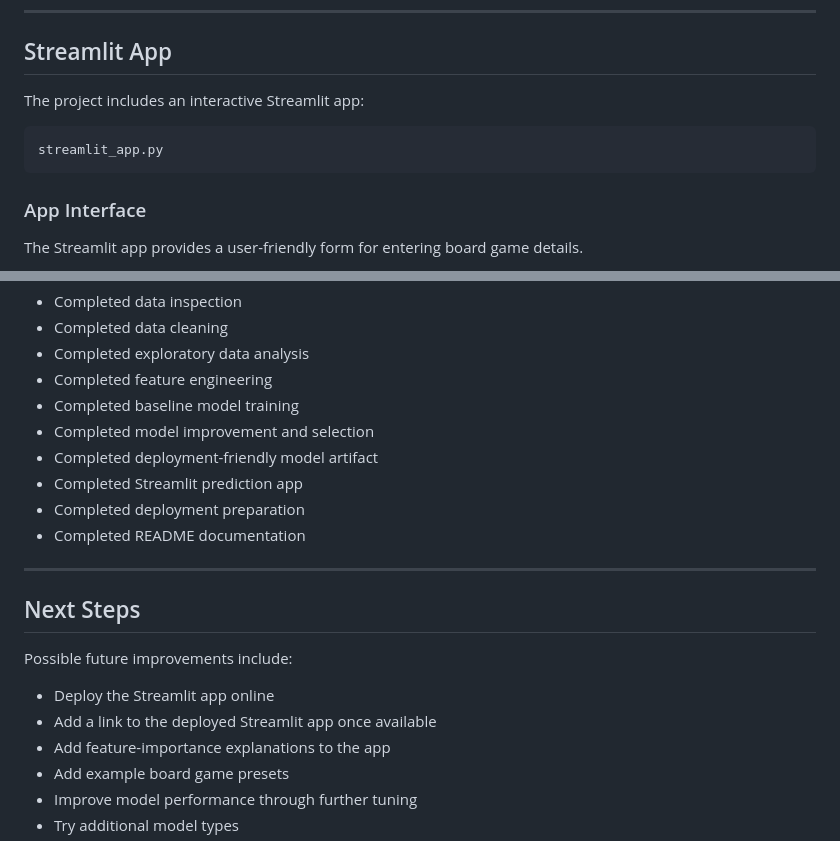
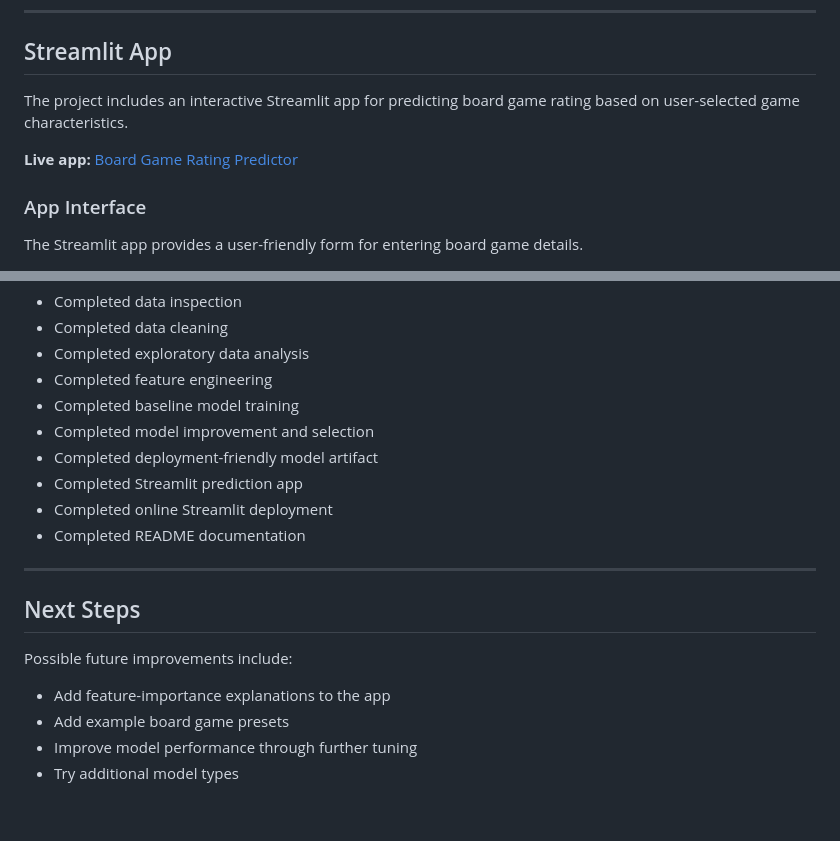
Before and after one commit to Agnogh/board-game-rating-predictor, a Markdown page: README.md, 2 parts joined by grey strips. Drawn GitHub-style; blank space fills up the shorter version.

Commit message:
Add deployed Streamlit app link
Update the README with the live Streamlit app link and current deployment status.

````diff
--- a/README.md
+++ b/README.md
@@ -206,11 +206,9 @@ This compressed model artifact is small enough to be tracked in GitHub and used
 
 ## Streamlit App
 
-The project includes an interactive Streamlit app:
+The project includes an interactive Streamlit app for predicting board game rating based on user-selected game characteristics.
 
-```text
-streamlit_app.py
-```
+**Live app:** [Board Game Rating Predictor](https://board-game-rating-predictor-by-agnogh.streamlit.app/)
 
 ### App Interface
 
@@ -317,7 +315,7 @@ The project currently includes:
 - Completed model improvement and selection
 - Completed deployment-friendly model artifact
 - Completed Streamlit prediction app
-- Completed deployment preparation
+- Completed online Streamlit deployment
 - Completed README documentation
 
 ---
@@ -326,8 +324,6 @@ The project currently includes:
 
 Possible future improvements include:
 
-- Deploy the Streamlit app online
-- Add a link to the deployed Streamlit app once available
 - Add feature-importance explanations to the app
 - Add example board game presets
 - Improve model performance through further tuning
````
